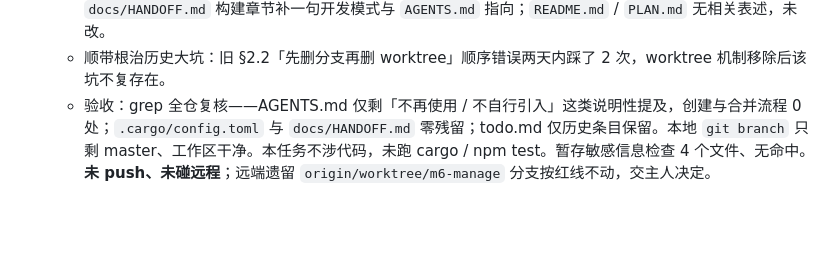
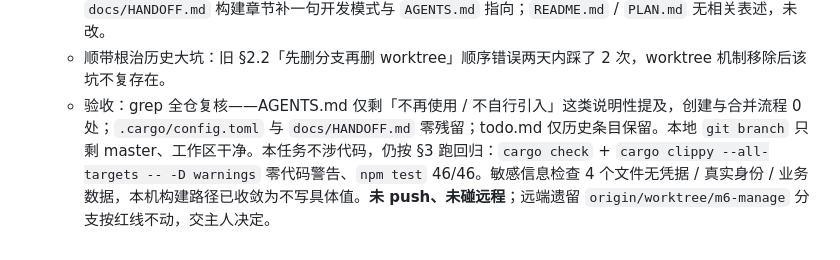
Before and after one commit to balugaq/GitHubReminder, a Markdown page: todo.md, the part around the change. Rendered like a GitHub page; blank space fills up the shorter version.

```diff
--- a/todo.md
+++ b/todo.md
@@ -245,4 +245,4 @@
   - `AGENTS.md`：文首加开发模式声明；§2 整节由「Git Worktree 并行规范」改写为「单分支开发规范（master）」（不建 worktree / 任务分支、不合并、开工前查工作区、有主人 WIP 停下问、将来要并行须主人同意）；§1.3 认领示例去掉 worktree 分支名改 `@master`，目的改为「多会话共用同一工作区靠 todo.md 互斥」；§3 首句由「合并进 master 必须满足」改为「任务完成、提交前必须满足」；§4 共享 target-dir 一条改写为单分支下的缓存复用说明；§5.1 删掉对已不存在的 §2.2 的引用。
   - `.cargo/config.toml` 注释去掉「所有 worktree 共用」表述（配置项本身保留，避免首次全量重编译）；`docs/HANDOFF.md` 构建章节补一句开发模式与 `AGENTS.md` 指向；`README.md` / `PLAN.md` 无相关表述，未改。
   - 顺带根治历史大坑：旧 §2.2「先删分支再删 worktree」顺序错误两天内踩了 2 次，worktree 机制移除后该坑不复存在。
-  - 验收：grep 全仓复核——AGENTS.md 仅剩「不再使用 / 不自行引入」这类说明性提及，创建与合并流程 0 处；`.cargo/config.toml` 与 `docs/HANDOFF.md` 零残留；todo.md 仅历史条目保留。本地 `git branch` 只剩 master、工作区干净。本任务不涉代码，未跑 cargo / npm test。暂存敏感信息检查 4 个文件、无命中。**未 push、未碰远程**；远端遗留 `origin/worktree/m6-manage` 分支按红线不动，交主人决定。
+  - 验收：grep 全仓复核——AGENTS.md 仅剩「不再使用 / 不自行引入」这类说明性提及，创建与合并流程 0 处；`.cargo/config.toml` 与 `docs/HANDOFF.md` 零残留；todo.md 仅历史条目保留。本地 `git branch` 只剩 master、工作区干净。本任务不涉代码，仍按 §3 跑回归：`cargo check` + `cargo clippy --all-targets -- -D warnings` 零代码警告、`npm test` 46/46。敏感信息检查 4 个文件无凭据 / 真实身份 / 业务数据，本机构建路径已收敛为不写具体值。**未 push、未碰远程**；远端遗留 `origin/worktree/m6-manage` 分支按红线不动，交主人决定。
```
Also changed, not shown: AGENTS.md (+1 -1 lines).
